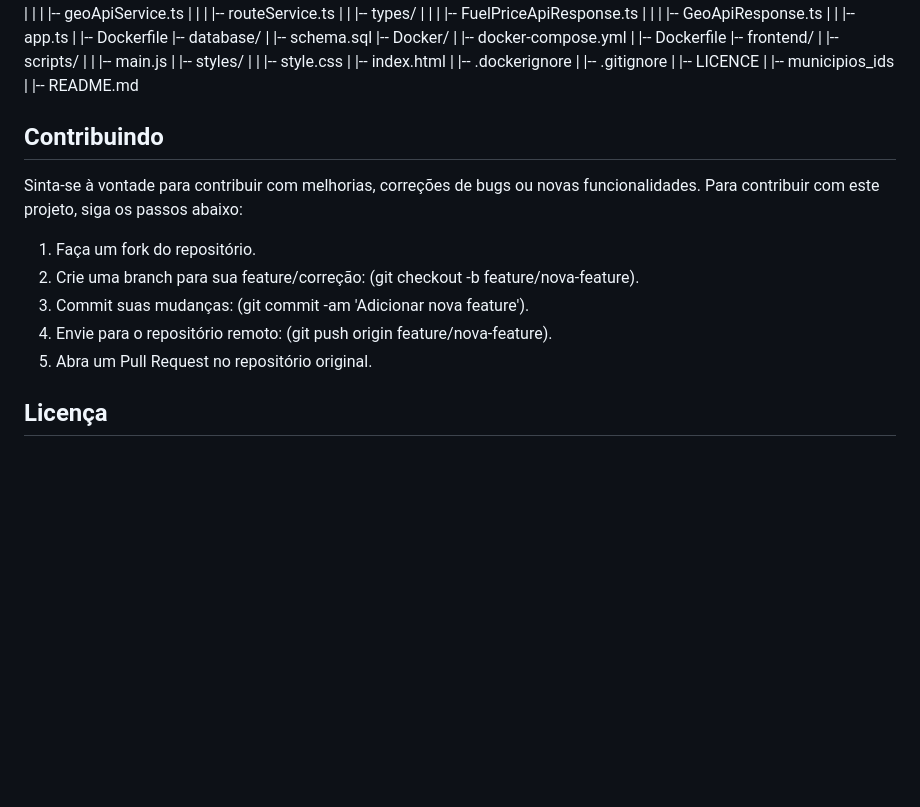
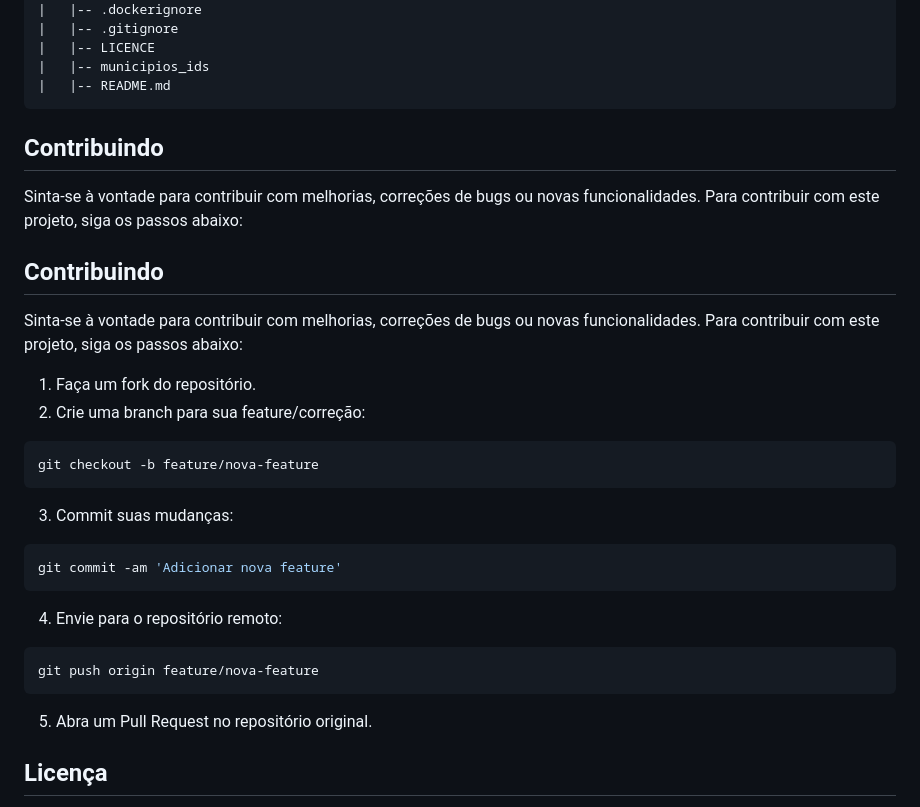
Before and after one commit to irenepeixoto/webserver-group-d, a Markdown page: README.md, the part around one of its changes. Rendered like a GitHub page; blank space fills up the shorter version.

````diff
--- a/README.md
+++ b/README.md
@@ -98,15 +104,29 @@ GET /route/complete: Retorna a rota completa entre o endereço de origem e desti
 |   |-- LICENCE
 |   |-- municipios_ids
 |   |-- README.md
+```
+
+## Contribuindo
+
+Sinta-se à vontade para contribuir com melhorias, correções de bugs ou novas funcionalidades. Para contribuir com este projeto, siga os passos abaixo:
 
 ## Contribuindo
 
 Sinta-se à vontade para contribuir com melhorias, correções de bugs ou novas funcionalidades. Para contribuir com este projeto, siga os passos abaixo:
 
 1. Faça um fork do repositório.
-2. Crie uma branch para sua feature/correção: (git checkout -b feature/nova-feature).
-3. Commit suas mudanças: (git commit -am 'Adicionar nova feature').
-4. Envie para o repositório remoto: (git push origin feature/nova-feature).
+2. Crie uma branch para sua feature/correção:
+```bash
+git checkout -b feature/nova-feature
+```
+3. Commit suas mudanças:
+```bash
+git commit -am 'Adicionar nova feature'
+```
+4. Envie para o repositório remoto:
+```bash
+git push origin feature/nova-feature
+```
 5. Abra um Pull Request no repositório original.
 
 ## Licença
````
Also changed, not shown: other parts of README.md (+17 -11 lines).
